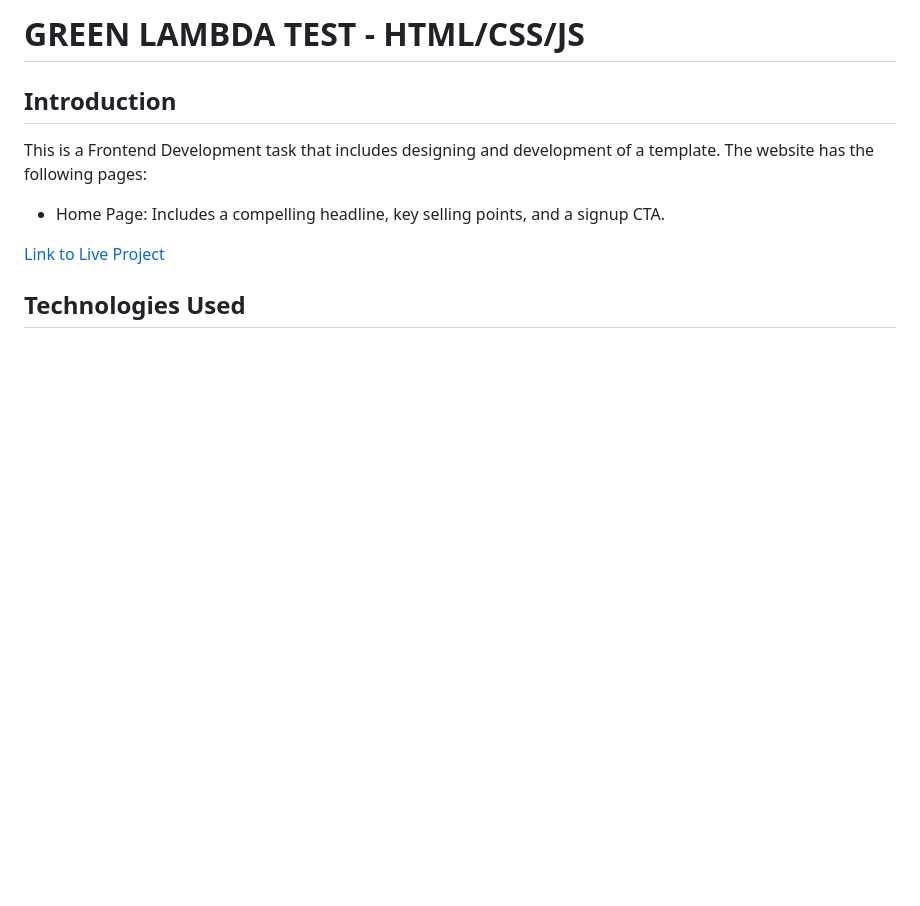
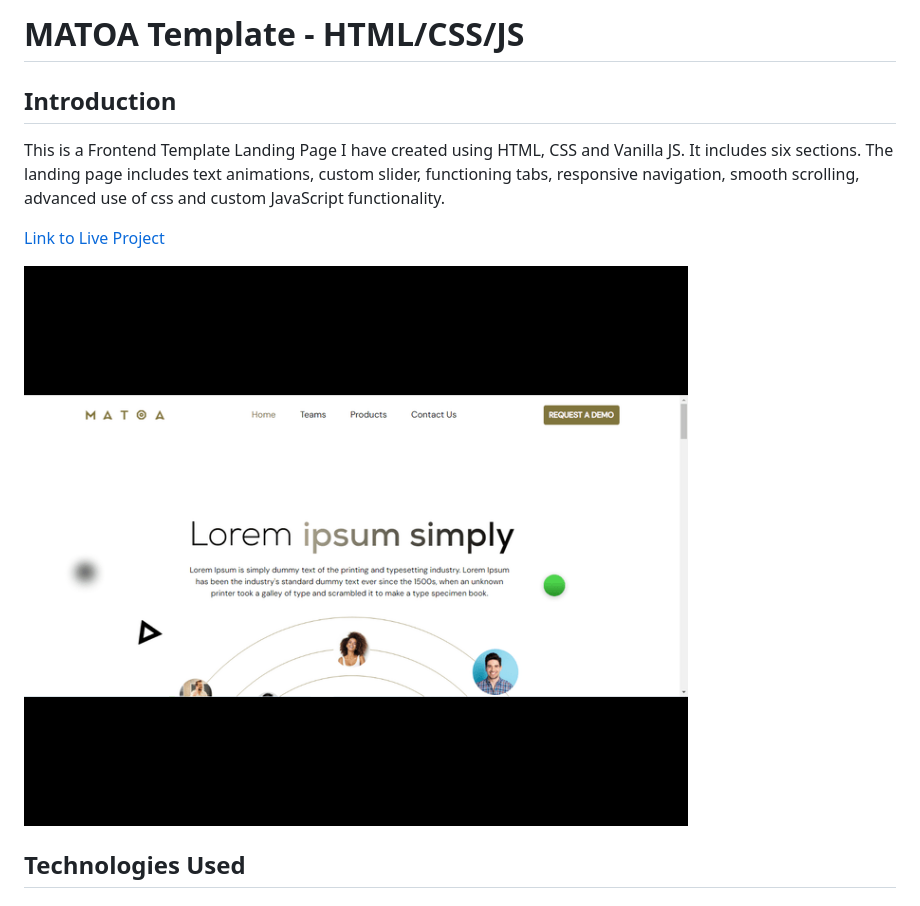
Before and after one commit to muneebali500/GLTest, a Markdown page: README.md, the part around the change. Rendered like a GitHub page; pictures changed too: public/images/matoa.png (added); blank space fills up the shorter version.

```diff
--- a/README.md
+++ b/README.md
@@ -1,12 +1,12 @@
-# GREEN LAMBDA TEST - HTML/CSS/JS
+# MATOA Template - HTML/CSS/JS
 
 ## Introduction
 
-This is a Frontend Development task that includes designing and development of a template. The website has the following pages:
-
-- Home Page: Includes a compelling headline, key selling points, and a signup CTA.
+This is a Frontend Template Landing Page I have created using HTML, CSS and Vanilla JS. It includes six sections. The landing page includes text animations, custom slider, functioning tabs, responsive navigation, smooth scrolling, advanced use of css and custom JavaScript functionality.
 
 [Link to Live Project](https://gltemplate.netlify.app/)
+
+![charts](/public/images/matoa.png)
 
 ## Technologies Used
 
```
Also changed, not shown: 2 other files.
